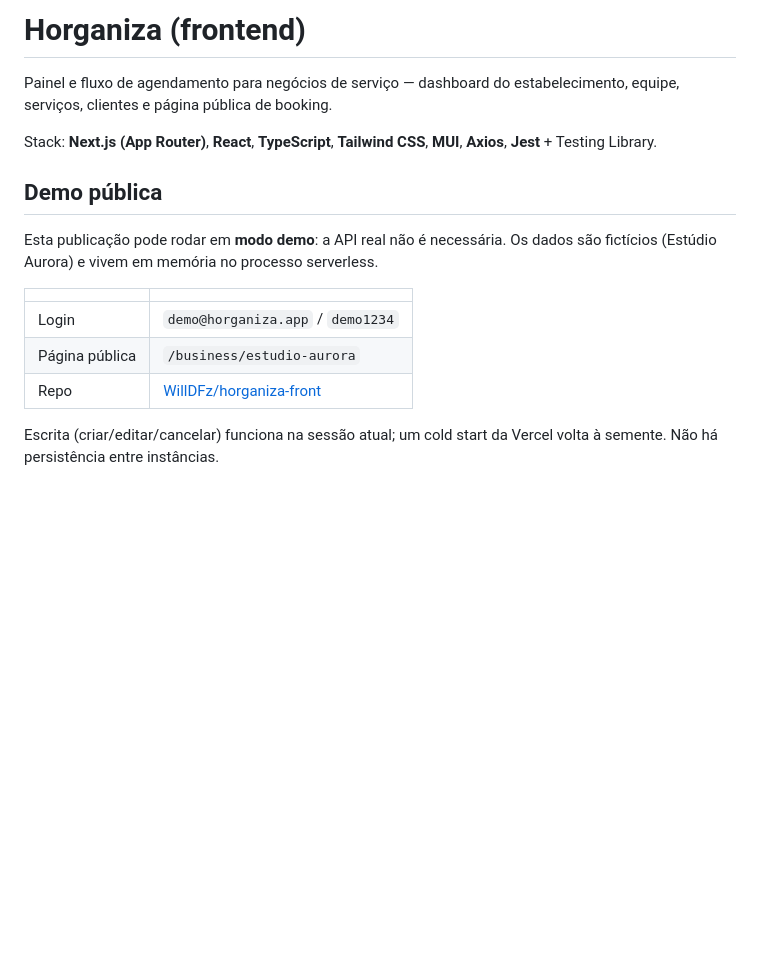
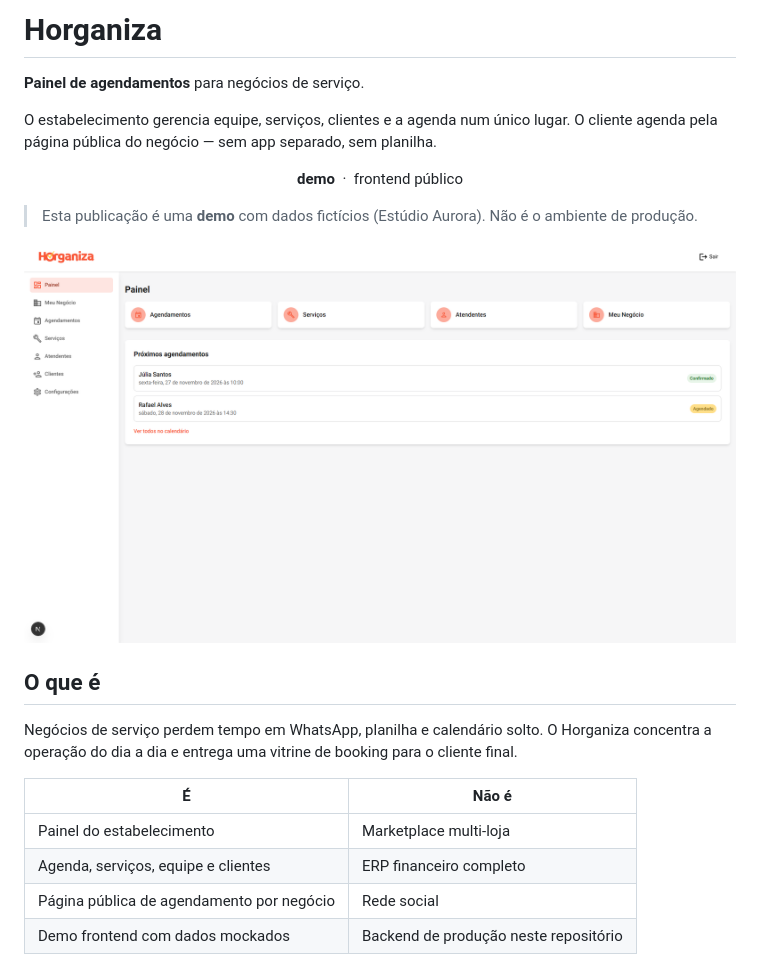
Before and after one commit to WillDFz/horganiza-front, a Markdown page: README.md, the part around one of its changes. GitHub-like rendering; pictures changed too: assets/02-dashboard.png (added); blank space fills up the shorter version.

Commit message:
Atualiza README no formato de vitrine e adiciona capturas da demo.

```diff
--- a/README.md
+++ b/README.md
@@ -1,18 +1,30 @@
-# Horganiza (frontend)
+# Horganiza
 
-Painel e fluxo de agendamento para negócios de serviço — dashboard do estabelecimento, equipe, serviços, clientes e página pública de booking.
+**Painel de agendamentos** para negócios de serviço.
 
-Stack: **Next.js (App Router)**, **React**, **TypeScript**, **Tailwind CSS**, **MUI**, **Axios**, **Jest** + Testing Library.
+O estabelecimento gerencia equipe, serviços, clientes e a agenda num único lugar. O cliente agenda pela página pública do negócio — sem app separado, sem planilha.
 
-## Demo pública
+<p align="center">
+  <strong>demo</strong>
+  &nbsp;·&nbsp; frontend público
+</p>
 
-Esta publicação pode rodar em **modo demo**: a API real não é necessária. Os dados são fictícios (Estúdio Aurora) e vivem em memória no processo serverless.
+> Esta publicação é uma **demo** com dados fictícios (Estúdio Aurora). Não é o ambiente de produção.
 
-| | |
+<p align="center">
+  <img src="assets/02-dashboard.png" alt="Painel do Horganiza — atalhos e próximos agendamentos" width="100%" />
+</p>
+
+## O que é
+
+Negócios de serviço perdem tempo em WhatsApp, planilha e calendário solto. O Horganiza concentra a operação do dia a dia e entrega uma vitrine de booking para o cliente final.
+
+| É | Não é |
 | --- | --- |
-| Login | `demo@horganiza.app` / `demo1234` |
-| Página pública | `/business/estudio-aurora` |
-| Repo | [WillDFz/horganiza-front](https://github.com/WillDFz/horganiza-front) |
+| Painel do estabelecimento | Marketplace multi-loja |
+| Agenda, serviços, equipe e clientes | ERP financeiro completo |
+| Página pública de agendamento por negócio | Rede social |
+| Demo frontend com dados mockados | Backend de produção neste repositório |
 
-Escrita (criar/editar/cancelar) funciona na sessão atual; um cold start da Vercel volta à semente. Não há persistência entre instâncias.
+<br />
 
```
Also changed, not shown: other parts of README.md (+73 -44 lines), assets/01-login.png (added), assets/03-appointments.png (added), assets/04-services.png (added), assets/05-booking-public.png (added), assets/06-staff.png (added).
